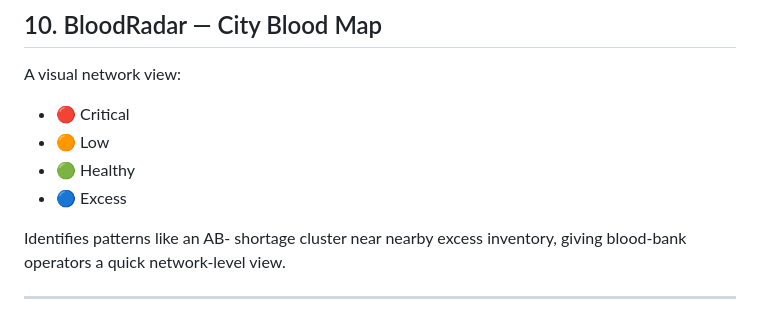
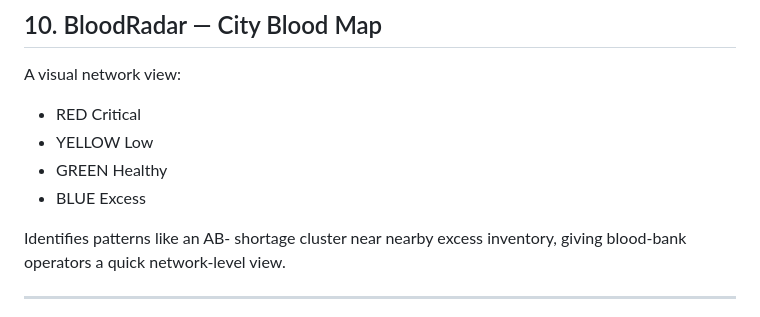
Before and after one commit to mishika-agarwal-1111/LifeLink, a Markdown page: ARCHITECTURE.md, the part around the change. GitHub-like rendering.

Commit message:
changes in architecture

```diff
--- a/ARCHITECTURE.md
+++ b/ARCHITECTURE.md
@@ -227,10 +227,10 @@ If a blood bank initially confirms 2 units but later can only release 1, LifeLin
 ## 10. BloodRadar — City Blood Map
 
 A visual network view:
-- 🔴 Critical
-- 🟠 Low
-- 🟢 Healthy
-- 🔵 Excess
+- RED Critical
+- YELLOW Low
+- GREEN Healthy
+- BLUE Excess
 
 Identifies patterns like an AB- shortage cluster near nearby excess inventory, giving blood-bank operators a quick network-level view.
 
```
